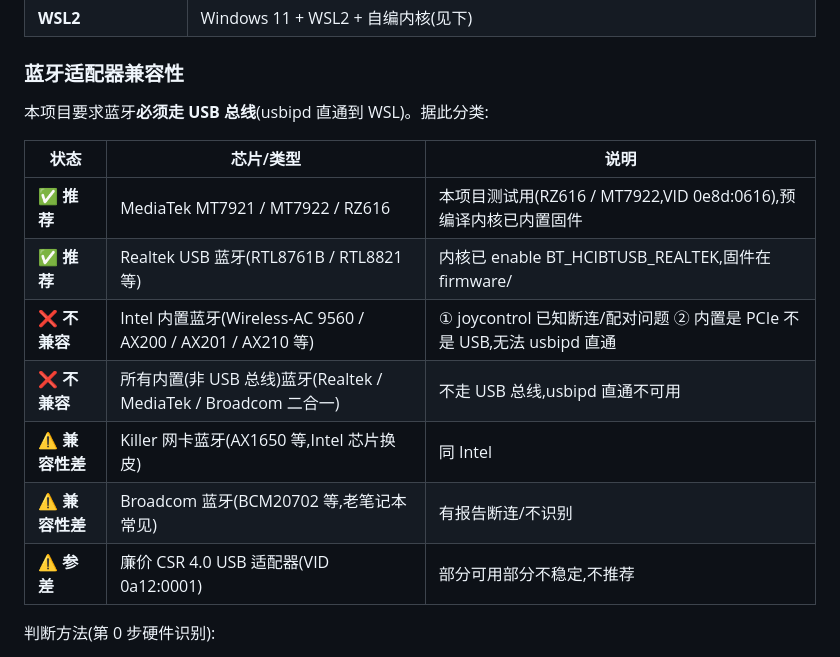
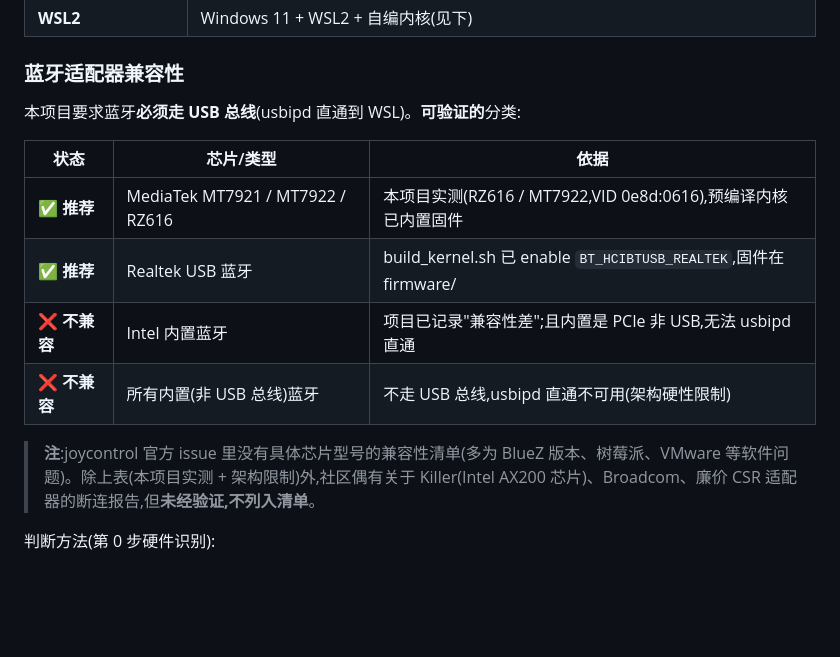
Before and after one commit to Orangeeeeeeeeeeeeeeeeee/switch-controller-macro, a Markdown page: README.md, the part around the change. GitHub-like rendering; blank space fills up the shorter version.

Commit message:
README: 修正蓝牙兼容性清单-只保留可验证项,标注未验证项不入清单
搜索确认 joycontrol 官方 issue 无具体芯片型号兼容性记录。原清单中 Killer/
Broadcom/CSR 为社区经验未验证,已移除出清单,改为注记说明。保留:
- ✅ MediaTek(本项目实测)/ Realtek(内核支持)
- ❌ Intel 内置(项目已记录兼容性差)+ 非 USB 内置(架构限制 usbipd 不可用)

```diff
--- a/README.md
+++ b/README.md
@@ -55,17 +55,16 @@ AI 助手能读项目文件 + 记忆,按步骤部署 + 排查问题。
 
 ### 蓝牙适配器兼容性
 
-本项目要求蓝牙**必须走 USB 总线**(usbipd 直通到 WSL)。据此分类:
+本项目要求蓝牙**必须走 USB 总线**(usbipd 直通到 WSL)。**可验证的**分类:
 
-| 状态 | 芯片/类型 | 说明 |
+| 状态 | 芯片/类型 | 依据 |
 |---|---|---|
-| ✅ **推荐** | MediaTek MT7921 / MT7922 / RZ616 | 本项目测试用(RZ616 / MT7922,VID 0e8d:0616),预编译内核已内置固件 |
-| ✅ **推荐** | Realtek USB 蓝牙(RTL8761B / RTL8821 等) | 内核已 enable BT_HCIBTUSB_REALTEK,固件在 firmware/ |
-| ❌ **不兼容** | Intel 内置蓝牙(Wireless-AC 9560 / AX200 / AX201 / AX210 等) | ① joycontrol 已知断连/配对问题 ② 内置是 PCIe 不是 USB,无法 usbipd 直通 |
-| ❌ **不兼容** | 所有内置(非 USB 总线)蓝牙(Realtek / MediaTek / Broadcom 二合一) | 不走 USB 总线,usbipd 直通不可用 |
-| ⚠️ **兼容性差** | Killer 网卡蓝牙(AX1650 等,Intel 芯片换皮) | 同 Intel |
-| ⚠️ **兼容性差** | Broadcom 蓝牙(BCM20702 等,老笔记本常见) | 有报告断连/不识别 |
-| ⚠️ **参差** | 廉价 CSR 4.0 USB 适配器(VID 0a12:0001) | 部分可用部分不稳定,不推荐 |
+| ✅ **推荐** | MediaTek MT7921 / MT7922 / RZ616 | 本项目实测(RZ616 / MT7922,VID 0e8d:0616),预编译内核已内置固件 |
+| ✅ **推荐** | Realtek USB 蓝牙 | build_kernel.sh 已 enable `BT_HCIBTUSB_REALTEK`,固件在 firmware/ |
+| ❌ **不兼容** | Intel 内置蓝牙 | 项目已记录"兼容性差";且内置是 PCIe 非 USB,无法 usbipd 直通 |
+| ❌ **不兼容** | 所有内置(非 USB 总线)蓝牙 | 不走 USB 总线,usbipd 直通不可用(架构硬性限制) |
+
+> **注**:joycontrol 官方 issue 里没有具体芯片型号的兼容性清单(多为 BlueZ 版本、树莓派、VMware 等软件问题)。除上表(本项目实测 + 架构限制)外,社区偶有关于 Killer(Intel AX200 芯片)、Broadcom、廉价 CSR 适配器的断连报告,但**未经验证,不列入清单**。
 
 判断方法(第 0 步硬件识别):
 - 设备管理器「蓝牙」看芯片型号
```
